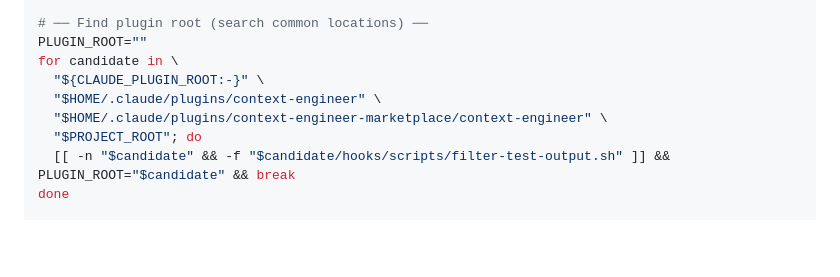
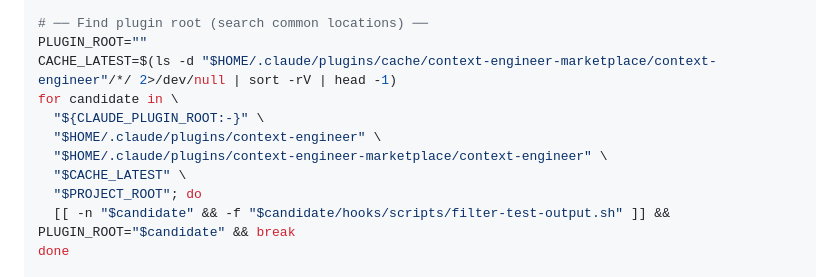
Before and after one commit to silvesterdivas/context-engineer, a Markdown page: commands/diagnose.md, the part around the change. Drawn GitHub-style; blank space fills up the shorter version.

Commit message:
Fix plugin root discovery for marketplace cache installs
The diagnose command only checked two hardcoded paths under
~/.claude/plugins/, but the actual install lands in
cache/context-engineer-marketplace/context-engineer/<version>/.
Add a glob-based search through the cache directory, picking the
latest version via sort -rV.

Co-Authored-By: Claude Opus 4.6 <noreply@anthropic.com>

```diff
--- a/commands/diagnose.md
+++ b/commands/diagnose.md
@@ -26,10 +26,12 @@ ESC=$(printf "\033")
 
 # ── Find plugin root (search common locations) ──
 PLUGIN_ROOT=""
+CACHE_LATEST=$(ls -d "$HOME/.claude/plugins/cache/context-engineer-marketplace/context-engineer"/*/ 2>/dev/null | sort -rV | head -1)
 for candidate in \
   "${CLAUDE_PLUGIN_ROOT:-}" \
   "$HOME/.claude/plugins/context-engineer" \
   "$HOME/.claude/plugins/context-engineer-marketplace/context-engineer" \
+  "$CACHE_LATEST" \
   "$PROJECT_ROOT"; do
   [[ -n "$candidate" && -f "$candidate/hooks/scripts/filter-test-output.sh" ]] && PLUGIN_ROOT="$candidate" && break
 done
```
